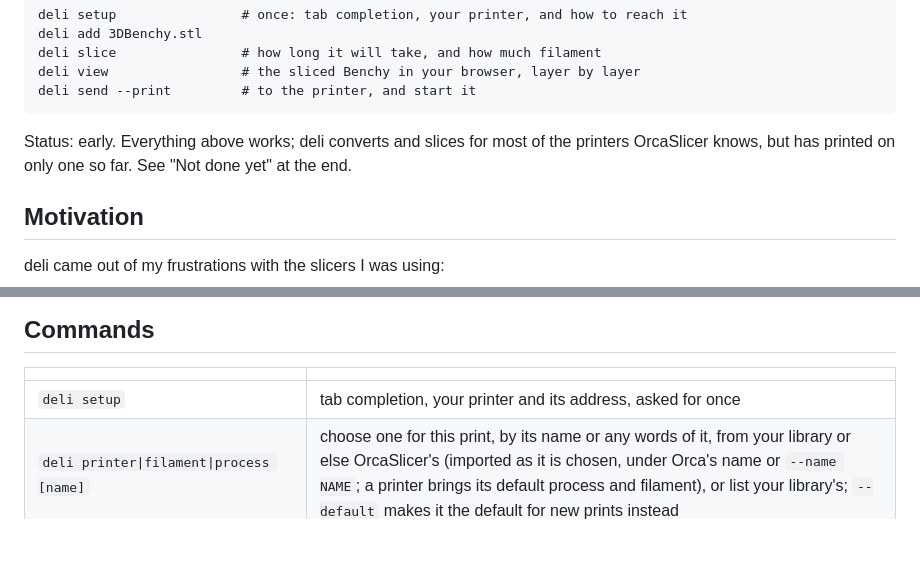
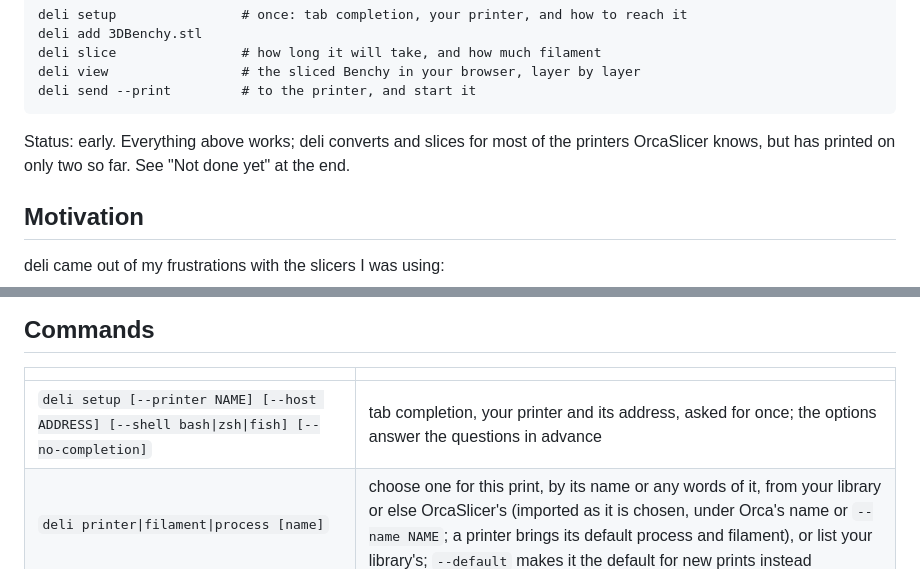
Before and after one commit to dcruver/deli-slicer, a Markdown page: README.md, 2 parts joined by grey strips. Drawn GitHub-style; blank space fills up the shorter version.

````diff
--- a/README.md
+++ b/README.md
@@ -24,7 +24,7 @@ deli send --print         # to the printer, and start it
 ```
 
 Status: early. Everything above works; deli converts and slices for most of the
-printers OrcaSlicer knows, but has printed on only one so far. See "Not done yet" at the
+printers OrcaSlicer knows, but has printed on only two so far. See "Not done yet" at the
 end.
 
 ## Motivation
@@ -624,7 +641,7 @@ check the file arrived and start it from the printer's own screen.
 
 | | |
 |---|---|
-| `deli setup` | tab completion, your printer and its address, asked for once |
+| `deli setup [--printer NAME] [--host ADDRESS] [--shell bash\|zsh\|fish] [--no-completion]` | tab completion, your printer and its address, asked for once; the options answer the questions in advance |
 | `deli printer\|filament\|process [name]` | choose one for this print, by its name or any words of it, from your library or else OrcaSlicer's (imported as it is chosen, under Orca's name or `--name NAME`; a printer brings its default process and filament), or list your library's; `--default` makes it the default for new prints instead |
 | `deli status [--json]` | the print at a glance: printer, filament, process, parts, where it sends, settings changed, G-code and its file; and, looked up once a day, whether a newer deli is out (`deli config update_check false` stops that). `--json` gives the same as data |
 | `deli nozzle [size]` | the nozzles of this print's printer, or put one in: its profile comes from Orca if need be, and the print moves to it |
````
Also changed, not shown: other parts of README.md (+34 -13 lines).
